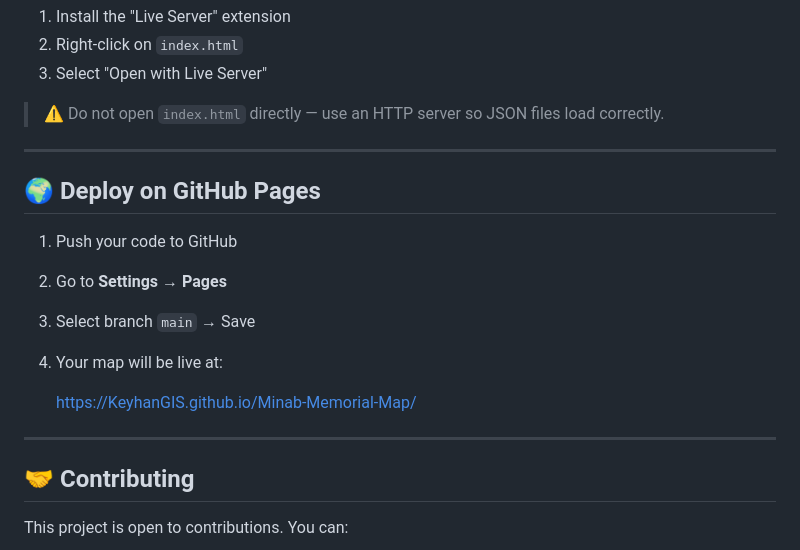
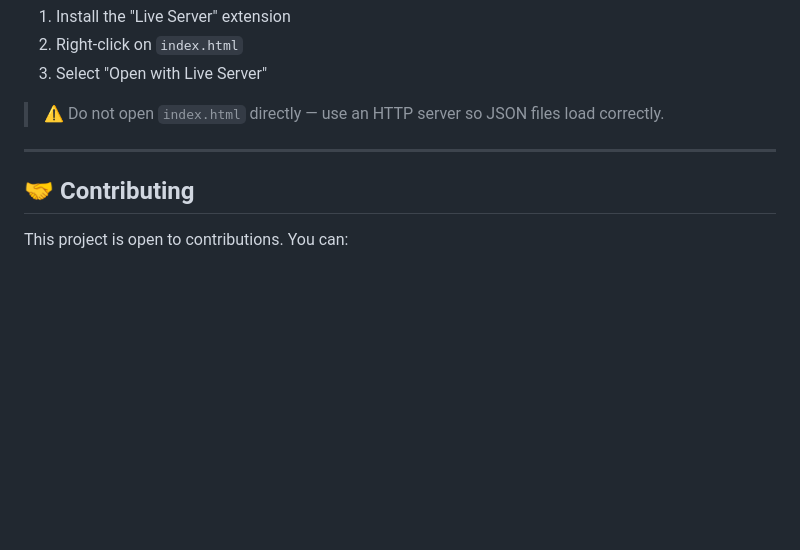
Before and after one commit to KeyhanGIS/Minab-Memorial-Map, a Markdown page: README.md, the part around the change. GitHub-like rendering; blank space fills up the shorter version.

```diff
--- a/README.md
+++ b/README.md
@@ -127,17 +127,6 @@ Then open `http://localhost:8000` in your browser.
 
 ---
 
-## 🌍 Deploy on GitHub Pages
-
-1. Push your code to GitHub
-2. Go to **Settings → Pages**
-3. Select branch `main` → Save
-4. Your map will be live at:
-
-    https://KeyhanGIS.github.io/Minab-Memorial-Map/
-
----
-
 ## 🤝 Contributing
 
 This project is open to contributions. You can:
```
